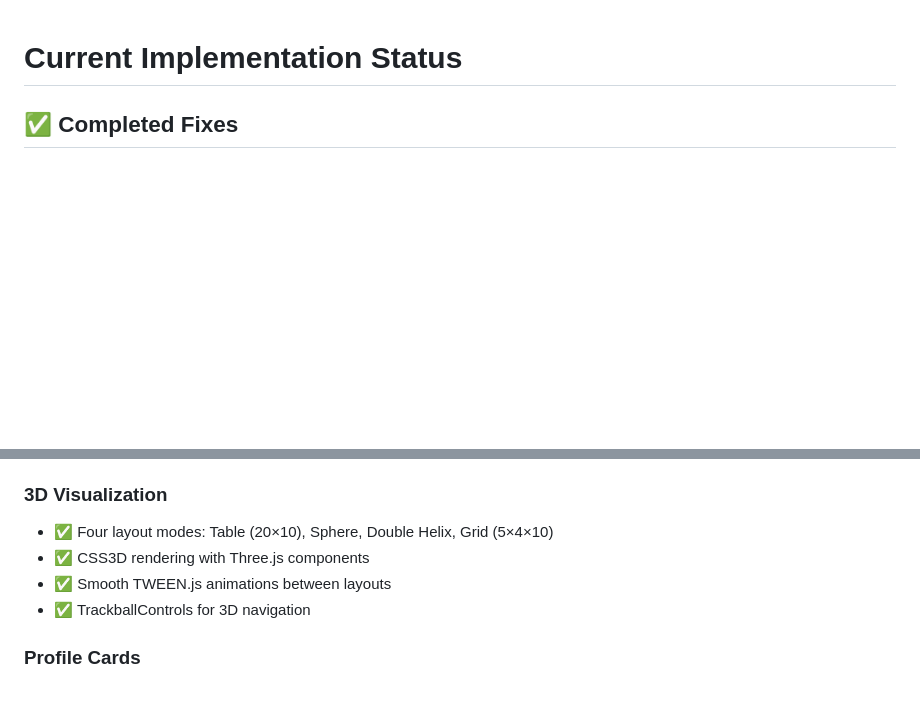
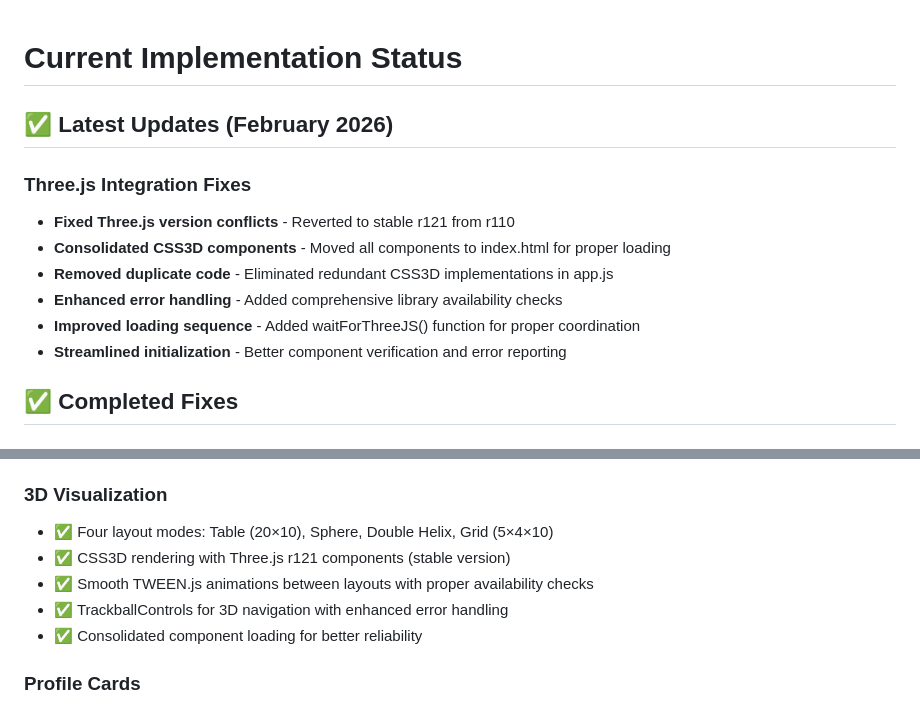
Before and after one commit to Abdirahman172/kesatari-software-developemt-internship, a Markdown page: CURRENT_STATUS.md, 2 parts joined by grey strips. Rendered like a GitHub page; blank space fills up the shorter version.

```diff
--- a/CURRENT_STATUS.md
+++ b/CURRENT_STATUS.md
@@ -1,4 +1,14 @@
 # Current Implementation Status
+
+## ✅ Latest Updates (February 2026)
+
+### Three.js Integration Fixes
+- **Fixed Three.js version conflicts** - Reverted to stable r121 from r110
+- **Consolidated CSS3D components** - Moved all components to index.html for proper loading
+- **Removed duplicate code** - Eliminated redundant CSS3D implementations in app.js
+- **Enhanced error handling** - Added comprehensive library availability checks
+- **Improved loading sequence** - Added waitForThreeJS() function for proper coordination
+- **Streamlined initialization** - Better component verification and error reporting
 
 ## ✅ Completed Fixes
 
@@ -41,9 +52,10 @@
 
 ### 3D Visualization
 - ✅ Four layout modes: Table (20×10), Sphere, Double Helix, Grid (5×4×10)
-- ✅ CSS3D rendering with Three.js components
-- ✅ Smooth TWEEN.js animations between layouts
-- ✅ TrackballControls for 3D navigation
+- ✅ CSS3D rendering with Three.js r121 components (stable version)
+- ✅ Smooth TWEEN.js animations between layouts with proper availability checks
+- ✅ TrackballControls for 3D navigation with enhanced error handling
+- ✅ Consolidated component loading for better reliability
 
 ### Profile Cards
 - ✅ 120×160px cards matching periodic table elements
```
Also changed, not shown: other parts of CURRENT_STATUS.md (+29 -12 lines).
